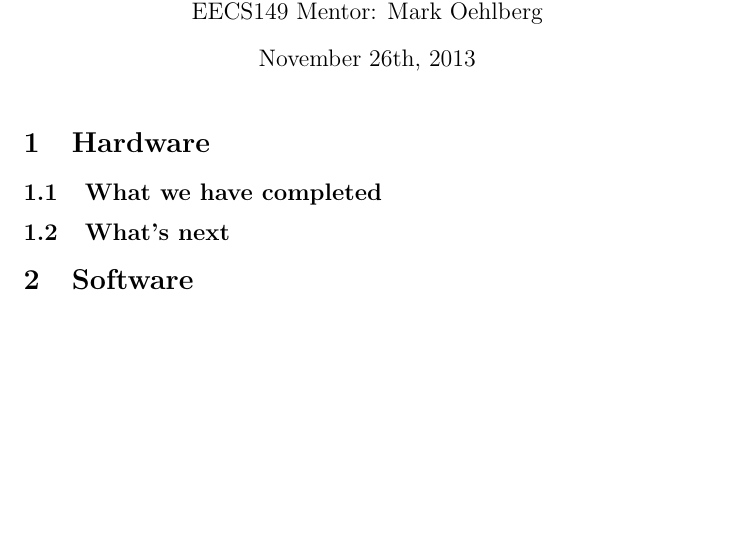
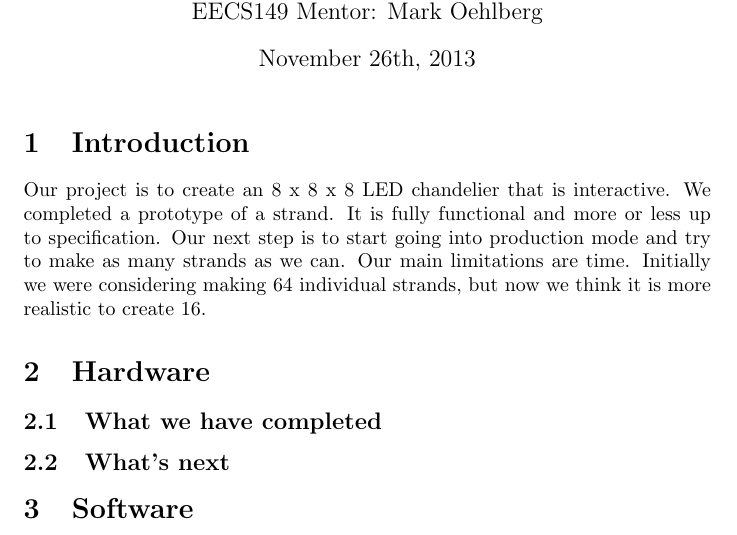
Before and after one commit to Toad2186/eecs149, a LaTeX document (project/Milestorne2/milestone2.tex): part of the page, cut so that both start at the same text, the shorter picture padded with empty space. Compiled offline with pdfLaTeX.

Commit message:
Updated milestone2 report. Now complete with introduction.

```diff
--- a/project/Milestorne2/milestone2.tex
+++ b/project/Milestorne2/milestone2.tex
@@ -9,6 +9,9 @@
 
   \maketitle
 
+  \section{Introduction}
+    Our project is to create an 8 x 8 x 8 LED chandelier that is interactive. We completed a prototype of a strand. It is fully functional and more or less up to specification. Our next step is to start going into production mode and try to make as many strands as we can. Our main limitations are time. Initially we were considering making 64 individual strands, but now we think it is more realistic to create 16.
+
   \section{Hardware}
     \subsection{What we have completed}
 
```
